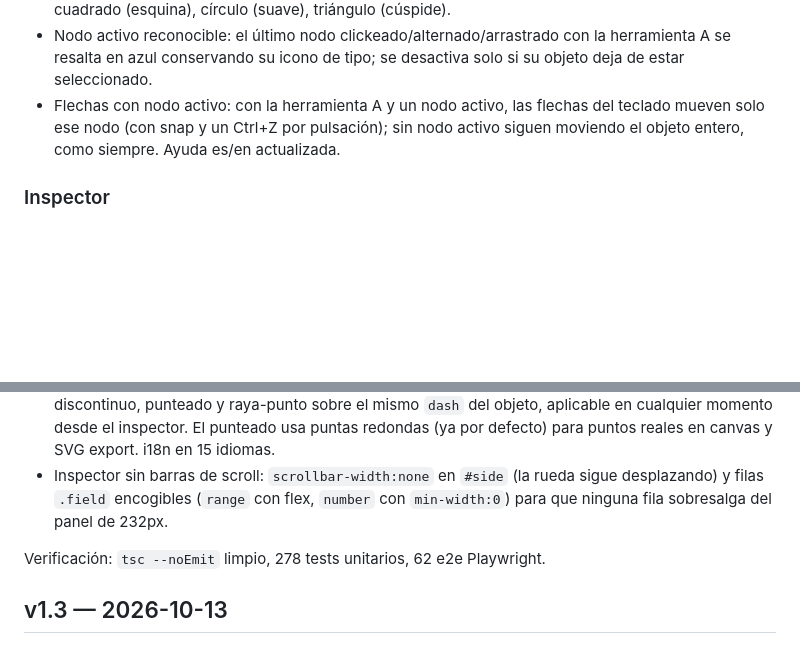
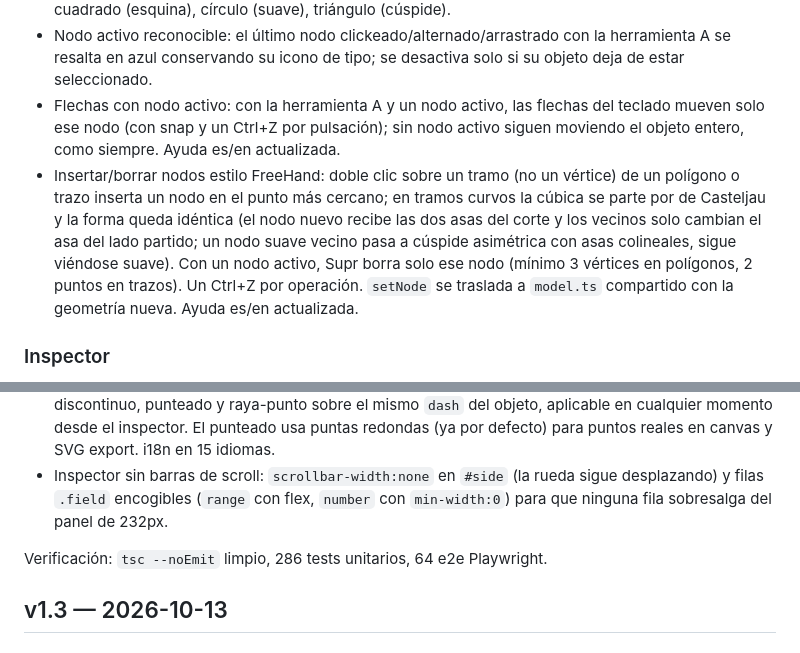
Before and after one commit to fjguerrero/pyra, a Markdown page: CHANGELOG.md, 2 parts joined by grey strips. GitHub-like rendering; blank space fills up the shorter version.

```diff
--- a/CHANGELOG.md
+++ b/CHANGELOG.md
@@ -12,13 +12,14 @@
 - Ciclo de tipo de nodo con un solo gesto: doble clic o Alt+clic en un vértice cicla esquina → suave → cúspide → esquina (el segundo gesto crea la segunda asa espejada, antes alcanzable solo con Alt+arrastrar; el tercero vuelve a esquina). Los nodos se distinguen en el lienzo por icono según tipo: cuadrado (esquina), círculo (suave), triángulo (cúspide).
 - Nodo activo reconocible: el último nodo clickeado/alternado/arrastrado con la herramienta A se resalta en azul conservando su icono de tipo; se desactiva solo si su objeto deja de estar seleccionado.
 - Flechas con nodo activo: con la herramienta A y un nodo activo, las flechas del teclado mueven solo ese nodo (con snap y un Ctrl+Z por pulsación); sin nodo activo siguen moviendo el objeto entero, como siempre. Ayuda es/en actualizada.
+- Insertar/borrar nodos estilo FreeHand: doble clic sobre un tramo (no un vértice) de un polígono o trazo inserta un nodo en el punto más cercano; en tramos curvos la cúbica se parte por de Casteljau y la forma queda idéntica (el nodo nuevo recibe las dos asas del corte y los vecinos solo cambian el asa del lado partido; un nodo suave vecino pasa a cúspide asimétrica con asas colineales, sigue viéndose suave). Con un nodo activo, Supr borra solo ese nodo (mínimo 3 vértices en polígonos, 2 puntos en trazos). Un Ctrl+Z por operación. `setNode` se traslada a `model.ts` compartido con la geometría nueva. Ayuda es/en actualizada.
 
 ### Inspector
 - Selección de color (causa raíz): al soltar el click dentro del inspector, `renderPanels` reconstruía el panel y destruía el `<input type=color>` antes de que abriera su diálogo nativo (y a mitad de selección). Ahora soltar sobre un campo del panel (input/select/textarea, salvo sliders y checkboxes) no lo reconstruye, y mientras un selector de color tiene el foco se pospone el re-render: el diálogo abre, permanece abierto durante la selección y el color se aplica en vivo.
 - Estilos de trazo cambiables: el selector sustituye al antiguo botón único de discontinuo — sólido, discontinuo, punteado y raya-punto sobre el mismo `dash` del objeto, aplicable en cualquier momento desde el inspector. El punteado usa puntas redondas (ya por defecto) para puntos reales en canvas y SVG export. i18n en 15 idiomas.
 - Inspector sin barras de scroll: `scrollbar-width:none` en `#side` (la rueda sigue desplazando) y filas `.field` encogibles (`range` con flex, `number` con `min-width:0`) para que ninguna fila sobresalga del panel de 232px.
 
-Verificación: `tsc --noEmit` limpio, 278 tests unitarios, 62 e2e Playwright.
+Verificación: `tsc --noEmit` limpio, 286 tests unitarios, 64 e2e Playwright.
 
 ## v1.3 — 2026-10-13
 
```
Also changed, not shown: WORKLOG.md (+2 -0 lines), docs/02-proyecto.md (+2 -1 lines).
